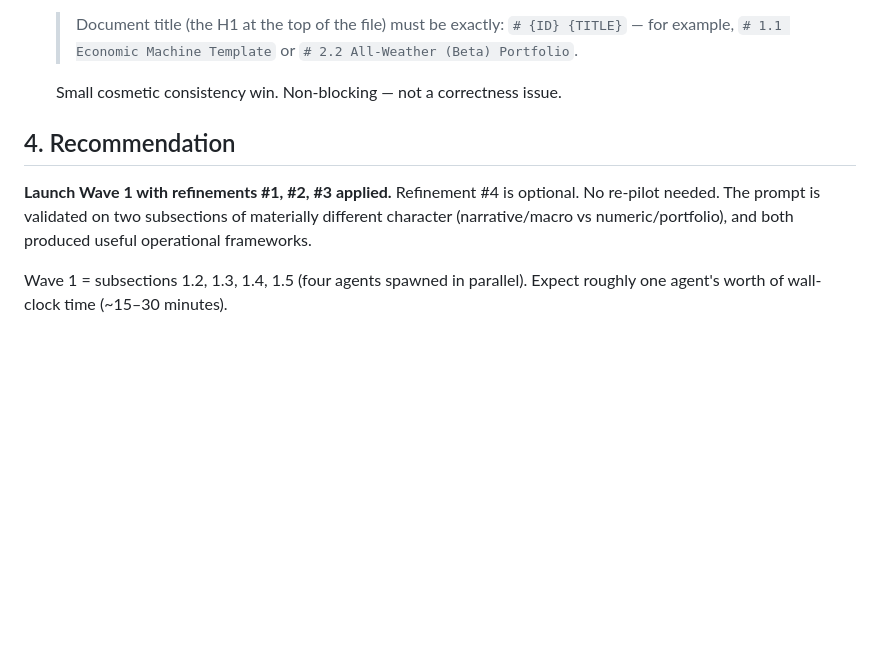
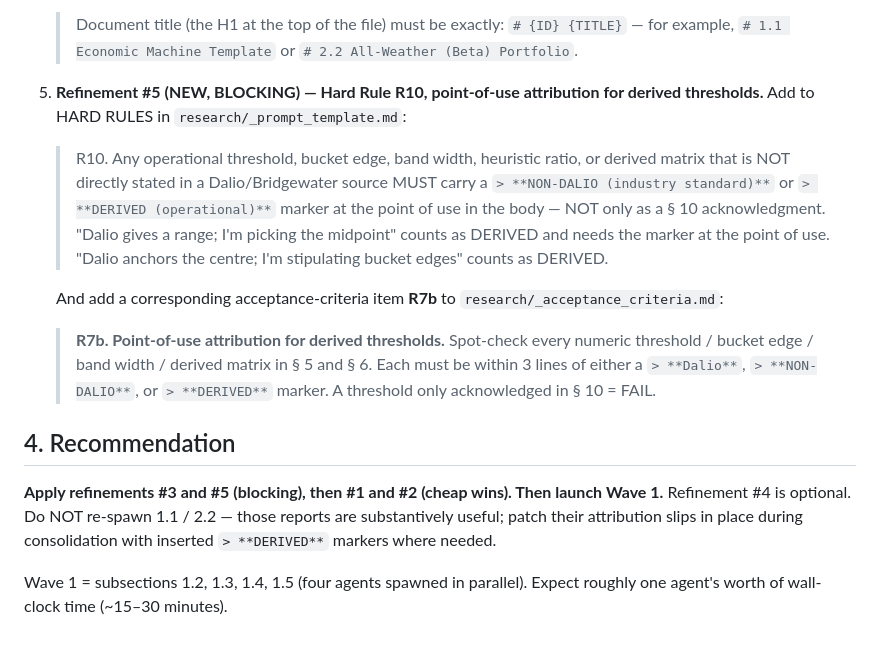
Before and after one commit to Siriko404/RayDalioAttitude, a Markdown page: research/_wave0_retro.md, the part around one of its changes. Drawn GitHub-style; blank space fills up the shorter version.

```diff
--- a/research/_wave0_retro.md
+++ b/research/_wave0_retro.md
@@ -84,10 +86,16 @@ Each is specific and testable.
 
    > Document title (the H1 at the top of the file) must be exactly: `# {ID} {TITLE}` — for example, `# 1.1 Economic Machine Template` or `# 2.2 All-Weather (Beta) Portfolio`.
 
-   Small cosmetic consistency win. Non-blocking — not a correctness issue.
+5. **Refinement #5 (NEW, BLOCKING) — Hard Rule R10, point-of-use attribution for derived thresholds.** Add to HARD RULES in `research/_prompt_template.md`:
+
+   > R10. Any operational threshold, bucket edge, band width, heuristic ratio, or derived matrix that is NOT directly stated in a Dalio/Bridgewater source MUST carry a `> **NON-DALIO (industry standard)**` or `> **DERIVED (operational)**` marker at the point of use in the body — NOT only as a § 10 acknowledgment. "Dalio gives a range; I'm picking the midpoint" counts as DERIVED and needs the marker at the point of use. "Dalio anchors the centre; I'm stipulating bucket edges" counts as DERIVED.
+
+   And add a corresponding acceptance-criteria item **R7b** to `research/_acceptance_criteria.md`:
+
+   > **R7b. Point-of-use attribution for derived thresholds.** Spot-check every numeric threshold / bucket edge / band width / derived matrix in § 5 and § 6. Each must be within 3 lines of either a `> **Dalio**`, `> **NON-DALIO**`, or `> **DERIVED**` marker. A threshold only acknowledged in § 10 = FAIL.
 
 ## 4. Recommendation
 
-**Launch Wave 1 with refinements #1, #2, #3 applied.** Refinement #4 is optional. No re-pilot needed. The prompt is validated on two subsections of materially different character (narrative/macro vs numeric/portfolio), and both produced useful operational frameworks.
+**Apply refinements #3 and #5 (blocking), then #1 and #2 (cheap wins). Then launch Wave 1.** Refinement #4 is optional. Do NOT re-spawn 1.1 / 2.2 — those reports are substantively useful; patch their attribution slips in place during consolidation with inserted `> **DERIVED**` markers where needed.
 
 Wave 1 = subsections 1.2, 1.3, 1.4, 1.5 (four agents spawned in parallel). Expect roughly one agent's worth of wall-clock time (~15–30 minutes).
```
Also changed, not shown: other parts of research/_wave0_retro.md (+14 -12 lines).
